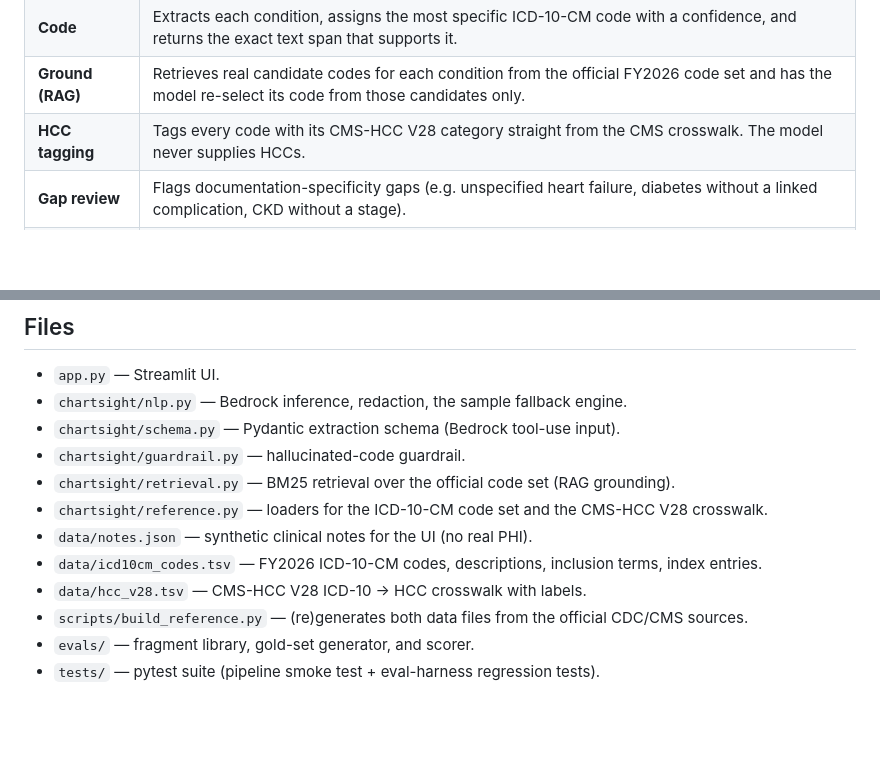
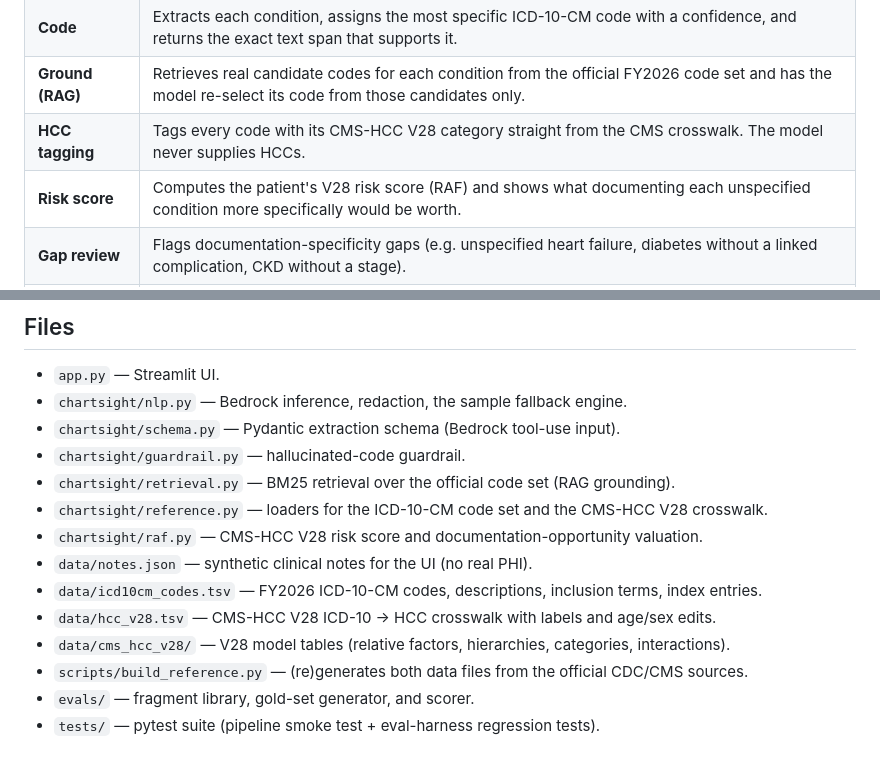
Before and after one commit to Sailesh75/chartsight, a Markdown page: README.md, 2 parts joined by grey strips. Drawn GitHub-style; blank space fills up the shorter version.

```diff
--- a/README.md
+++ b/README.md
@@ -19,6 +19,7 @@ For each note, the app:
 | **Code** | Extracts each condition, assigns the most specific ICD-10-CM code with a confidence, and returns the exact text span that supports it. |
 | **Ground (RAG)** | Retrieves real candidate codes for each condition from the official FY2026 code set and has the model re-select its code from those candidates only. |
 | **HCC tagging** | Tags every code with its CMS-HCC V28 category straight from the CMS crosswalk. The model never supplies HCCs. |
+| **Risk score** | Computes the patient's V28 risk score (RAF) and shows what documenting each unspecified condition more specifically would be worth. |
 | **Gap review** | Flags documentation-specificity gaps (e.g. unspecified heart failure, diabetes without a linked complication, CKD without a stage). |
 | **Guardrail** | Checks every returned code against the real ICD-10-CM code set; anything hallucinated is discarded before it reaches the UI. |
 
@@ -199,9 +252,11 @@ against the sample engine on every push/PR.
 - `chartsight/guardrail.py` — hallucinated-code guardrail.
 - `chartsight/retrieval.py` — BM25 retrieval over the official code set (RAG grounding).
 - `chartsight/reference.py` — loaders for the ICD-10-CM code set and the CMS-HCC V28 crosswalk.
+- `chartsight/raf.py` — CMS-HCC V28 risk score and documentation-opportunity valuation.
 - `data/notes.json` — synthetic clinical notes for the UI (no real PHI).
 - `data/icd10cm_codes.tsv` — FY2026 ICD-10-CM codes, descriptions, inclusion terms, index entries.
-- `data/hcc_v28.tsv` — CMS-HCC V28 ICD-10 → HCC crosswalk with labels.
+- `data/hcc_v28.tsv` — CMS-HCC V28 ICD-10 → HCC crosswalk with labels and age/sex edits.
+- `data/cms_hcc_v28/` — V28 model tables (relative factors, hierarchies, categories, interactions).
 - `scripts/build_reference.py` — (re)generates both data files from the official CDC/CMS sources.
 - `evals/` — fragment library, gold-set generator, and scorer.
 - `tests/` — pytest suite (pipeline smoke test + eval-harness regression tests).
```
Also changed, not shown: other parts of README.md (+58 -6 lines).
